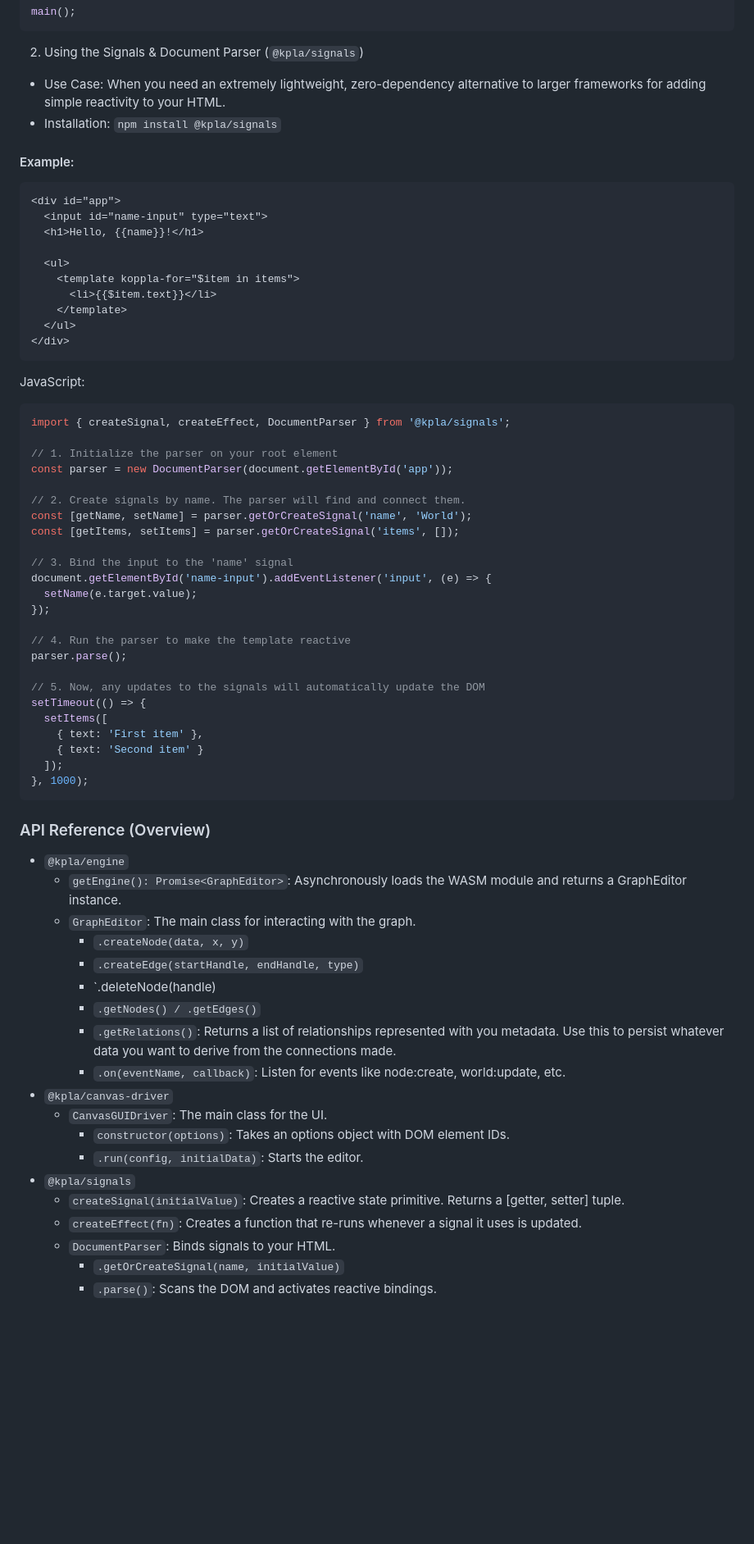
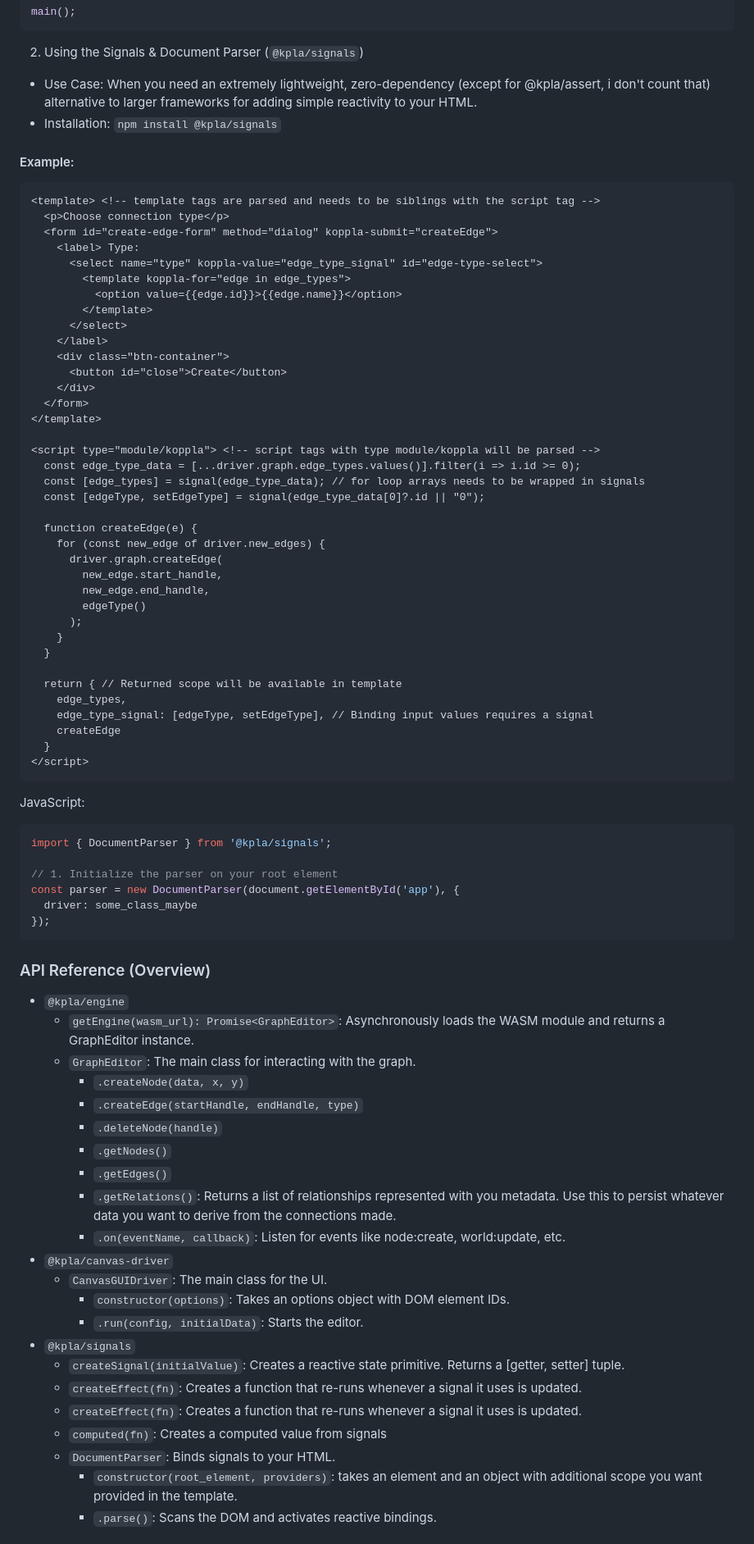
Before and after one commit to jowiklund/koppla, a Markdown page: README.md, the part around one of its changes. Shown at 82% size. Drawn GitHub-style; blank space fills up the shorter version.

Commit message:
chore: documentation

````diff
--- a/README.md
+++ b/README.md
@@ -122,58 +122,69 @@ async function main() {
 main();
 ```
 2. Using the Signals & Document Parser (`@kpla/signals`)
-- Use Case: When you need an extremely lightweight, zero-dependency alternative to larger frameworks for adding simple reactivity to your HTML.
+- Use Case: When you need an extremely lightweight, zero-dependency (except for @kpla/assert, i don't count that) alternative to larger frameworks for adding simple reactivity to your HTML.
 - Installation: `npm install @kpla/signals`
 
 #### Example:
 ``` html
-<div id="app">
-  <input id="name-input" type="text">
-  <h1>Hello, {{name}}!</h1>
+<template> <!-- template tags are parsed and needs to be siblings with the script tag -->
+  <p>Choose connection type</p>
+  <form id="create-edge-form" method="dialog" koppla-submit="createEdge">
+    <label> Type:
+      <select name="type" koppla-value="edge_type_signal" id="edge-type-select">
+        <template koppla-for="edge in edge_types">
+          <option value={{edge.id}}>{{edge.name}}</option>
+        </template>
+      </select>
+    </label>
+    <div class="btn-container">
+      <button id="close">Create</button>
+    </div>
+  </form>
+</template>
 
-  <ul>
-    <template koppla-for="$item in items">
-      <li>{{$item.text}}</li>
-    </template>
-  </ul>
-</div>
+<script type="module/koppla"> <!-- script tags with type module/koppla will be parsed -->
+  const edge_type_data = [...driver.graph.edge_types.values()].filter(i => i.id >= 0);
+  const [edge_types] = signal(edge_type_data); // for loop arrays needs to be wrapped in signals
+  const [edgeType, setEdgeType] = signal(edge_type_data[0]?.id || "0");
+
+  function createEdge(e) {
+    for (const new_edge of driver.new_edges) {
+      driver.graph.createEdge(
+        new_edge.start_handle,
+        new_edge.end_handle,
+        edgeType()
+      );
+    }
+  }
+
+  return { // Returned scope will be available in template
+    edge_types,
+    edge_type_signal: [edgeType, setEdgeType], // Binding input values requires a signal
+    createEdge
+  }
+</script>
 ```
+
 JavaScript:
 ``` javascript
-import { createSignal, createEffect, DocumentParser } from '@kpla/signals';
+import { DocumentParser } from '@kpla/signals';
 
 // 1. Initialize the parser on your root element
-const parser = new DocumentParser(document.getElementById('app'));
-
-// 2. Create signals by name. The parser will find and connect them.
-const [getName, setName] = parser.getOrCreateSignal('name', 'World');
-const [getItems, setItems] = parser.getOrCreateSignal('items', []);
-
-// 3. Bind the input to the 'name' signal
-document.getElementById('name-input').addEventListener('input', (e) => {
-  setName(e.target.value);
+const parser = new DocumentParser(document.getElementById('app'), {
+  driver: some_class_maybe
 });
-
-// 4. Run the parser to make the template reactive
-parser.parse();
-
-// 5. Now, any updates to the signals will automatically update the DOM
-setTimeout(() => {
-  setItems([
-    { text: 'First item' },
-    { text: 'Second item' }
-  ]);
-}, 1000);
 ```
 
 ### API Reference (Overview)
 - `@kpla/engine`
-    - `getEngine(): Promise<GraphEditor>`: Asynchronously loads the WASM module and returns a GraphEditor instance.
+    - `getEngine(wasm_url): Promise<GraphEditor>`: Asynchronously loads the WASM module and returns a GraphEditor instance.
     - `GraphEditor`: The main class for interacting with the graph.
         - `.createNode(data, x, y)`
         - `.createEdge(startHandle, endHandle, type)`
-        - `.deleteNode(handle)
-        - `.getNodes() / .getEdges()`
+        - `.deleteNode(handle)`
+        - `.getNodes()`
+        - `.getEdges()`
         - `.getRelations()`: Returns a list of relationships represented with you metadata. Use this to persist whatever data you want to derive from the connections made.
         - `.on(eventName, callback)`: Listen for events like node:create, world:update, etc.
 - `@kpla/canvas-driver`
@@ -183,6 +194,8 @@ setTimeout(() => {
 - `@kpla/signals`
     - `createSignal(initialValue)`: Creates a reactive state primitive. Returns a [getter, setter] tuple.
     - `createEffect(fn)`: Creates a function that re-runs whenever a signal it uses is updated.
+    - `createEffect(fn)`: Creates a function that re-runs whenever a signal it uses is updated.
+    - `computed(fn)`: Creates a computed value from signals
     - `DocumentParser`: Binds signals to your HTML.
-        - `.getOrCreateSignal(name, initialValue)`
+        - `constructor(root_element, providers)`: takes an element and an object with additional scope you want provided in the template.
         - `.parse()`: Scans the DOM and activates reactive bindings.
````
Also changed, not shown: other parts of README.md (+39 -0 lines).
